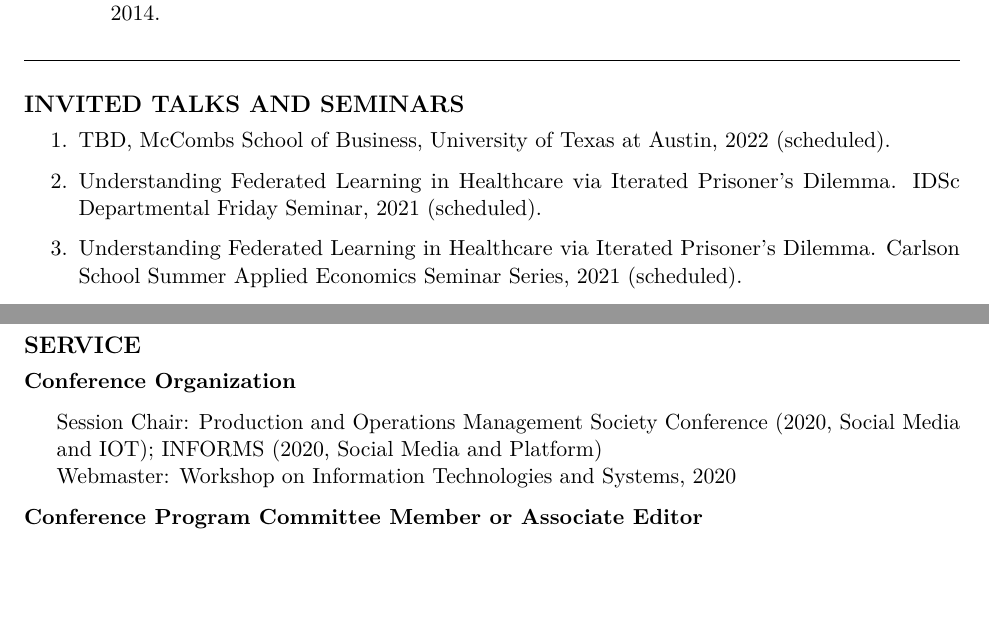
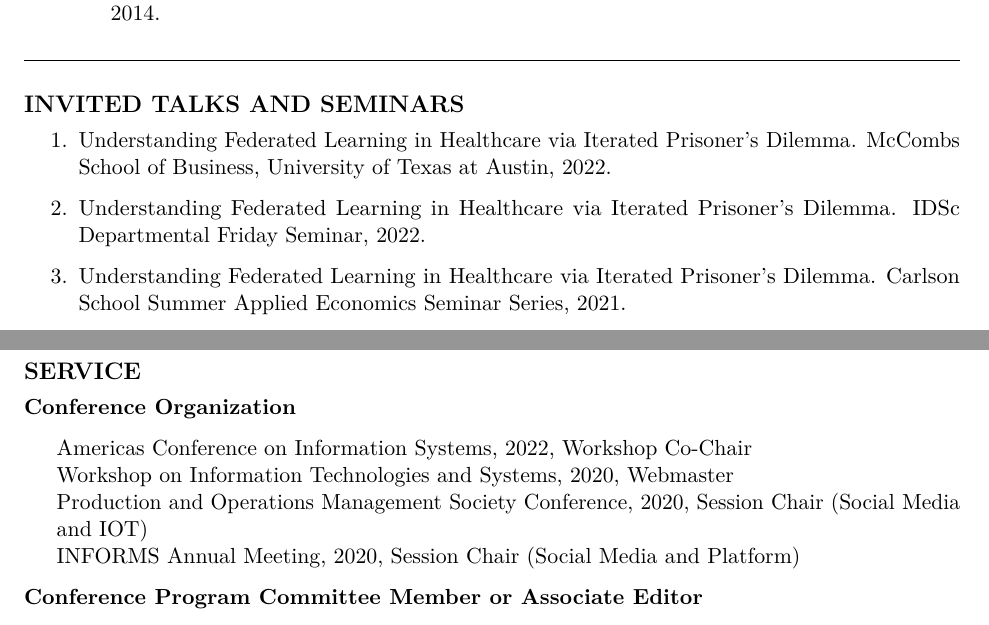
Before and after one commit to mochenyang/mochenyang.github.io, an R Markdown document (file/CV.Rmd): two parts of pages 4 and 6 of 6 before the commit and two parts of pages 4 and 6 of 7 after it, joined at a grey line, cut so that both start at the same text, the shorter picture padded with empty space. The pictures show the output file file/CV.pdf that the author committed with the source.

Commit message:
update CV

```diff
--- a/file/CV.Rmd
+++ b/file/CV.Rmd
@@ -157,11 +157,11 @@ urlcolor: blue
 
 # INVITED TALKS AND SEMINARS
 
-1.  TBD, McCombs School of Business, University of Texas at Austin, 2022 (scheduled).
+1.  Understanding Federated Learning in Healthcare via Iterated Prisoner's Dilemma. McCombs School of Business, University of Texas at Austin, 2022.
 
-2.  Understanding Federated Learning in Healthcare via Iterated Prisoner's Dilemma. IDSc Departmental Friday Seminar, 2021 (scheduled).
+2.  Understanding Federated Learning in Healthcare via Iterated Prisoner's Dilemma. IDSc Departmental Friday Seminar, 2022.
 
-3.  Understanding Federated Learning in Healthcare via Iterated Prisoner's Dilemma. Carlson School Summer Applied Economics Seminar Series, 2021 (scheduled).
+3.  Understanding Federated Learning in Healthcare via Iterated Prisoner's Dilemma. Carlson School Summer Applied Economics Seminar Series, 2021.
 
 4.  Analyzing User-Generated Content on Firms' Social Media Pages. Twin Cities Knowledge Management Forum, 2019.
 
@@ -252,8 +252,10 @@ urlcolor: blue
 
 **Conference Organization**
 
--   Session Chair: Production and Operations Management Society Conference (2020, Social Media and IOT); INFORMS (2020, Social Media and Platform)
--   Webmaster: Workshop on Information Technologies and Systems, 2020 <!-- - Americas Conference on Information Systems, 2022, Review Coordinator -->
+-   Americas Conference on Information Systems, 2022, Workshop Co-Chair
+-   Workshop on Information Technologies and Systems, 2020, Webmaster
+-   Production and Operations Management Society Conference, 2020, Session Chair (Social Media and IOT)
+-   INFORMS Annual Meeting, 2020, Session Chair (Social Media and Platform)
 
 **Conference Program Committee Member or Associate Editor**
 
```
Also changed, not shown: file/CV.pdf.
